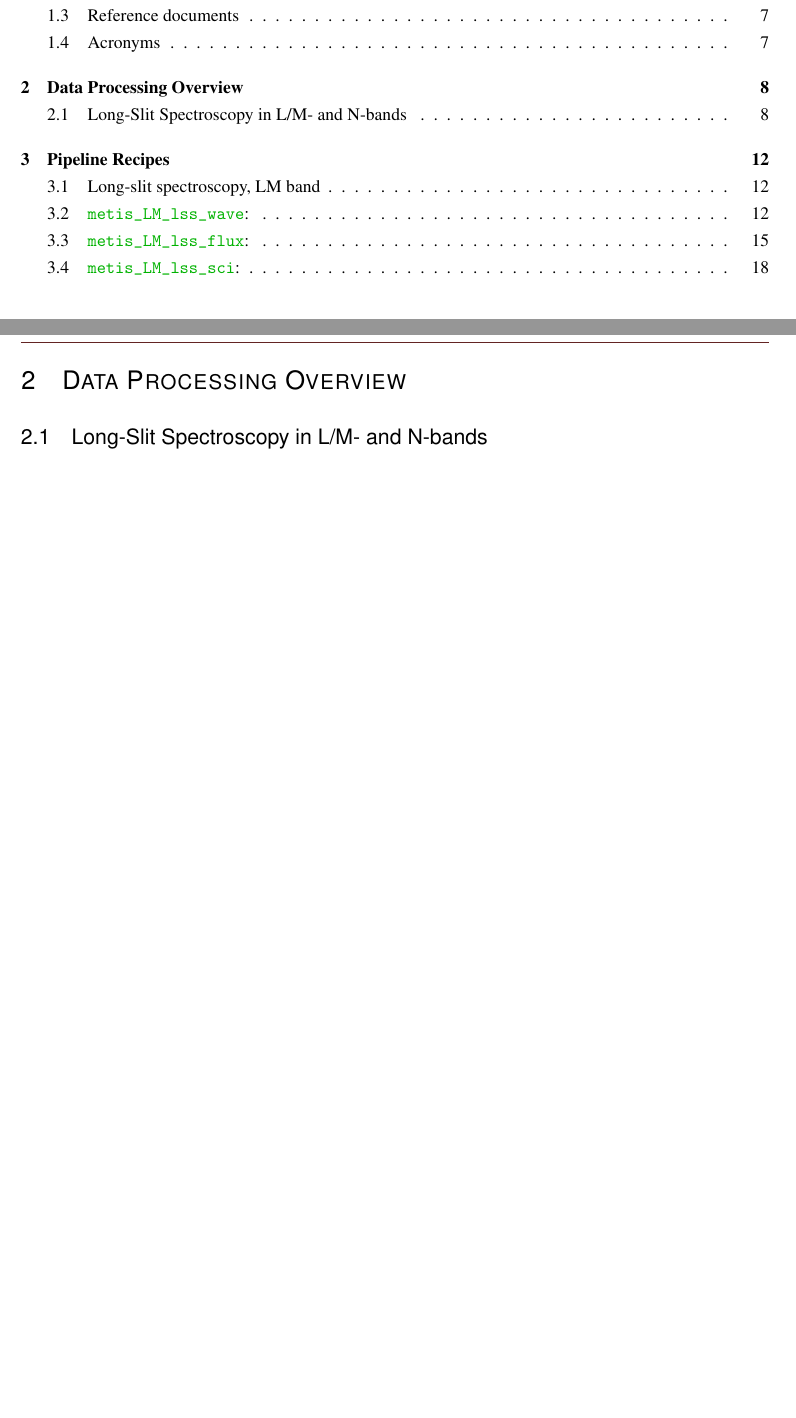
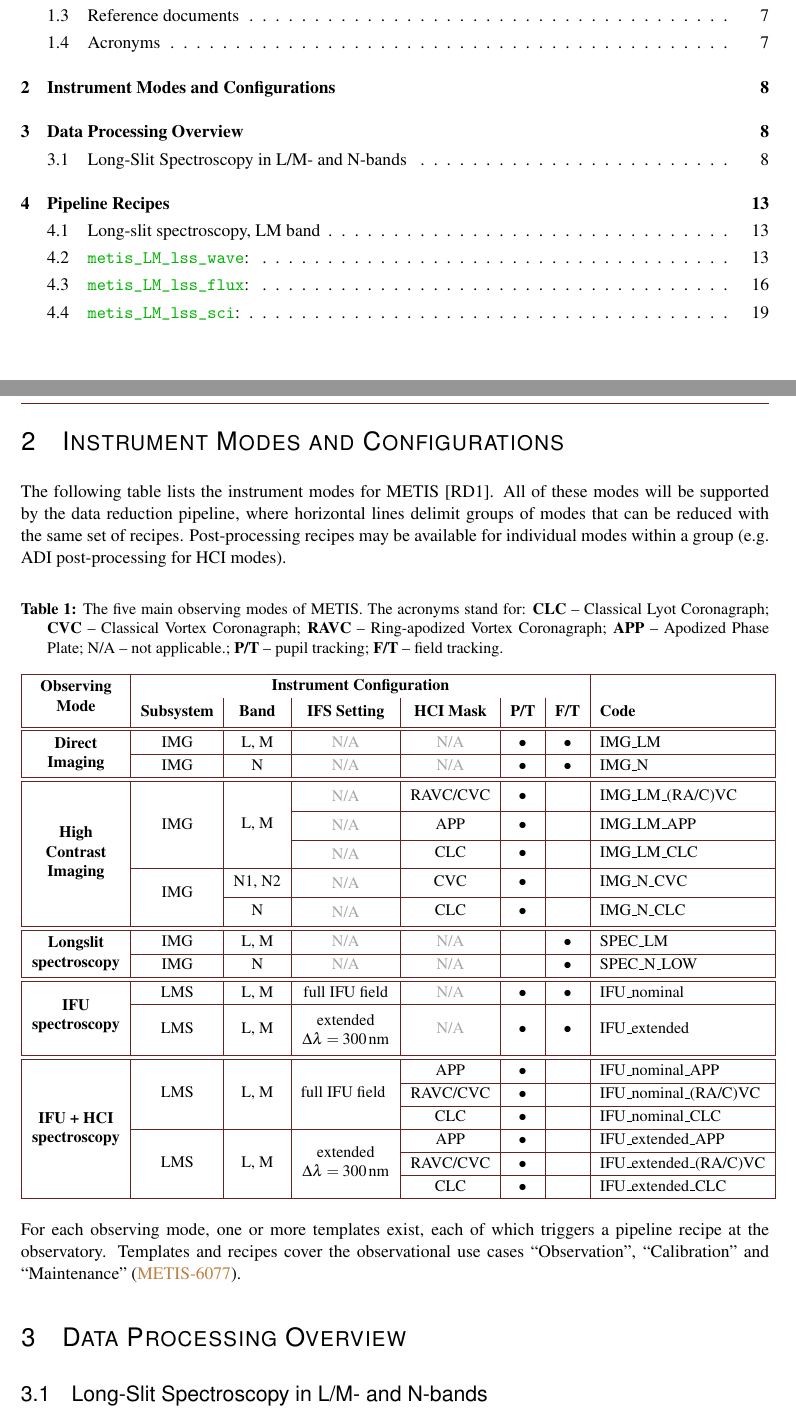
Before and after one commit to AstarVienna/METIS_DRLD, a LaTeX document (METIS_DRLD.tex, which reads 02-Instrument_Modes.tex): two parts of pages 3 and 8 of 20 before the commit and two parts of pages 3 and 8 of 21 after it, joined at a grey line, cut so that both start at the same text, the shorter picture padded with empty space. Compiled offline with pdfLaTeX.

Commit message:
table of instrument modes

```diff
--- /dev/null
+++ b/02-Instrument_Modes.tex
@@ -0,0 +1,111 @@
+\section{Instrument Modes and Configurations}
+\label{sec:instrument_modes}
+
+The following table lists the instrument modes for METIS
+\cite{METIS-operational_concept}. All of these modes will be
+supported by the data reduction pipeline, where horizontal lines
+delimit groups of modes that can be reduced with the same set of
+recipes.  Post-processing recipes may be available for individual
+modes within a group (e.g.\ ADI post-processing for HCI modes).
+
+\begin{center}\small
+  \captionof{table}[METIS instrument modes]{The five main observing modes of METIS. The acronyms stand for: \textbf{CLC} -- Classical Lyot Coronagraph; \textbf{CVC} -- Classical Vortex Coronagraph; \textbf{RAVC} -- Ring-apodized Vortex Coronagraph; \textbf{APP} -- Apodized Phase Plate; N/A -- not applicable.; \textbf{P/T} -- pupil tracking; \textbf{F/T} -- field tracking.}\label{tab:instrument_mode}
+%  \renewcommand{\arraystretch}{1.15}
+  %\begin{tabular}{\textwidth}{|P{0.12\textwidth}|c|c|P{0.12\textwidth}|c|c|c|}
+  \begin{tabular}{|P{0.12\textwidth}|c|c|P{0.12\textwidth}|c|c|c|l|}
+    \hline
+    \multirow{2}{\linewidth}{\centering\textbf{Observing Mode}}                          & \multicolumn{6}{c|}{\textbf{Instrument Configuration}}                                                                                                                                                                    & \\
+                                                                                         & \textbf{Subsystem}                                     & \textbf{Band}         & \parbox[c][4ex]{\hsize}{\centering\textbf{IFS Setting}}                         & \textbf{HCI Mask}         & \textbf{P/T} & \textbf{F/T} & \textbf{Code} \\
+    \hline\hline
+    %%%%%%% Direct Imaging
+    \multirow{2}{\hsize}{\centering\textbf{Direct Imaging}}                             & IMG                                                    & L, M                  & \textcolor{black!35}{N/A}                                                       & \textcolor{black!35}{N/A} & $\bullet$ & $\bullet$  & IMG\_LM \\
+    \cline{2-8}
+                                                                                         & IMG                                                    & N                     & \textcolor{black!35}{N/A}                                                       & \textcolor{black!35}{N/A} & $\bullet$ & $\bullet$  & IMG\_N \\
+    \hline\hline
+    %%%%%%%% High-contrast imaging
+    \multirow{6}{\hsize}{\centering\textbf{High Contrast Imaging}}                       &                                                        &                       & \parbox[c][4ex]{\hsize}{\centering \textcolor{black!35}{N/A}}                   & RAVC/CVC                  & $\bullet$ &            & IMG\_LM\_(RA/C)VC \\
+    \cline{4-8}
+                                                                                         & IMG                                                    & \multirow{1}{*}{L, M} & \parbox[c][4ex]{\hsize}{\centering \textcolor{black!35}{N/A}}                   & APP                       & $\bullet$ &            & IMG\_LM\_APP \\
+    \cline{4-8}
+                                                                                         &                                                        &                       & \parbox[c][4ex]{\hsize}{\centering \textcolor{black!35}{N/A}}                   & CLC                       & $\bullet$ &            & IMG\_LM\_CLC \\
+    \cline{2-8}
+                                                                                         & \multirow{2}{*}{IMG}                                   & N1, N2                & \parbox[c][4ex]{\hsize}{\centering \textcolor{black!35}{N/A}}                   & CVC                       & $\bullet$ &            & IMG\_N\_CVC \\
+    \cline{3-8}
+                                                                                         &                                                        & N                     & \parbox[c][4ex]{\hsize}{\centering \textcolor{black!35}{N/A}}                   & CLC                       & $\bullet$ &            & IMG\_N\_CLC \\
+    \hline\hline
+    %%%%%%%% Longslit spectroscopy
+    \multirow{2}{\hsize}{\centering\textbf{Longslit spectroscopy}}                       & IMG                                                    & L, M                  & \textcolor{black!35}{N/A}                                                       & \textcolor{black!35}{N/A} &           & $\bullet$  & SPEC\_LM\\
+    \cline{2-8}
+                                                                                         & IMG                                                    & N                     & \textcolor{black!35}{N/A}                                                       & \textcolor{black!35}{N/A} &           & $\bullet$  & SPEC\_N\_LOW \\
+    \hline\hline
+    %%%%%%%% IFU
+    \multirow{3}{\hsize}{\parbox[c]{\hsize}{\centering\textbf{IFU spectroscopy}}}        & LMS                                                    & L, M                  & full IFU field                                                                  & \textcolor{black!35}{N/A} & $\bullet$ & $\bullet$  & IFU\_nominal \\
+    \cline{2-8}
+                                                                                         & LMS                                                    & L, M                  & \parbox[c][7ex]{\hsize}{\centering extended $\Delta\lambda = 300\,\mathrm{nm}$} & \textcolor{black!35}{N/A} & $\bullet$ & $\bullet$  & IFU\_extended \\
+    \hline\hline
+    %%%%%% IFU + HCI
+    \multirow{6}{\hsize}{\parbox[c]{\hsize}{\centering\textbf{IFU + HCI spectroscopy}}}  & \multirow{3}{*}{LMS}                                   & \multirow{3}{*}{L, M} & \multirow{3}{\hsize}{full IFU field}                                            & APP                       & $\bullet$ &            & IFU\_nominal\_APP \\
+    \cline{5-8}
+                                                                                         &                                                        &                       &                                                                                 & RAVC/CVC                  & $\bullet$ &            & IFU\_nominal\_(RA/C)VC \\
+    \cline{5-8}
+                                                                                         &                                                        &                       &                                                                                 & CLC                       & $\bullet$ &            & IFU\_nominal\_CLC\\
+    \cline{2-8}
+                                                                                         & \multirow{3}{*}{LMS}                                   & \multirow{3}{*}{L, M} & \multirow{3}{\hsize}{\centering extended $\Delta\lambda = 300\,\mathrm{nm}$}    & APP                       & $\bullet$ &            & IFU\_extended\_APP \\
+    \cline{5-8}
+                                                                                         &                                                        &                       &                                                                                 & RAVC/CVC                  & $\bullet$ &            & IFU\_extended\_(RA/C)VC \\
+    \cline{5-8}
+                                                                                         &                                                        &                       &                                                                                 & CLC                       & $\bullet$ &            & IFU\_extended\_CLC\\
+    \hline
+
+  \end{tabular}
+  % \end{tabularx}
+\end{center}
+
+For each observing mode, one or more templates exist, each of which
+triggers a pipeline recipe at the observatory. Templates and recipes
+cover the observational use cases ``Observation'', ``Calibration'' and
+``Maintenance'' (\REQ{METIS-6077}).
+
+%\clearpage
+
+%%%% OLD INSTRUMENT MODE TABLE
+%%\begin{center}\normalsize
+%%%  \caption[Instrument modes]{}
+%% % \label{tab:instrument_modes}
+%%\captionof{table}{Instrument modes}\label{tab:instrument_modes}
+%%\begin{tabularx}{\textwidth}{|l|l|X|}
+%%    \hline
+%%    \textbf{Instrument mode code} & \textbf{HCI mode code} & \textbf{Instrument mode name}                      \\
+%%    \hline\hline
+%%    \CODE{IMG_LM}                 & --                     & LM band imaging                                    \\
+%%    \CODE{IMG_LM_(RA/C)VC}        & \CODE{(RA/C)VC-L/M}    & Ring-apodized or classical vortex coronagraphy L/M \\
+%%    \CODE{IMG_LM_CLC}             & \CODE{CLC-LM}          & Classical Lyot coronagraphy L or M                 \\
+%%    \CODE{IMG_LM_APP}             & \CODE{APP-IMG-LM}      & Classical APP LM                                   \\
+%%    \hline
+%%    \CODE{IMG_NQ}                 & --                     & NQ band imaging                                    \\
+%%    \CODE{IMG_N_CVC}              & \CODE{CVC-N1/N2}       & Classical vortex coronagraphy N1 or N2             \\
+%%    \CODE{IMG_N_CLC}              & \CODE{CLC-N}           & Classical Lyot coronagraphy in N-band              \\
+%%    \hline
+%%    \CODE{SPEC_LM}                & --                     & full L or M band low-resolution spectroscopy       \\
+%%    \hline
+%%    \CODE{SPEC_N_LOW}             & --                     & full N-band low-resolution spectroscopy            \\
+%%    \hline
+%%    \CODE{IFU_nominal}            & --                     & nominal IFU spectroscopy                           \\
+%%    \CODE{IFU_nominal_APP}        & \CODE{APP-LMS}         & nominal IFU spectroscopy with APP                  \\
+%%    \CODE{IFU_nominal_(RA/C)VC}   & \CODE{(RA/C)VC-LMS}    & nominal IFU spectroscopy with (RA/C)VC in L or M   \\
+%%    \CODE{IFU_nominal_CLC}        & \CODE{CLC-LMS}         & nominal IFU spectroscopy with CLC in L or M band   \\
+%%    \CODE{IFU_extended}           & --                     & extended IFU spectroscopy                          \\
+%%    \CODE{IFU_extended_APP}       & \CODE{APP-LMS}         & extended IFU spectroscopy with APP                 \\
+%%    \CODE{IFU_extended_(RA/C)VC}  & \CODE{(RA/C)VC-LMS}    & extended IFU spectroscopy with (RA/C)VC in L or M  \\
+%%    \CODE{IFU_extended_CLC}       & \CODE{CLC-LMS}         & extended IFU spectroscopy with CLC in L or M band  \\
+%%    \hline
+%%%    \CODE{PUP_L}                  & --                     & Pupil imaging L band (engineering mode)            \\
+%%%    \CODE{PUP_N}                  & --                     & Pupil imaging N band (engineering mode)            \\
+%%%    \hline
+%%  \end{tabularx}
+%%\end{center}
+
+
+%%% Local Variables:
+%%% TeX-master: "METIS_DRLD"
+%%% End:
--- a/METIS_DRLD.tex
+++ b/METIS_DRLD.tex
@@ -428,6 +428,8 @@ for PDR.
 \clearpage
 
 
+\input{02-Instrument_Modes}
+
 \section{Data Processing Overview}
 \label{sec:data_processing_overview}
 
```
Also changed, not shown: METIS_DRLD.bbl.
